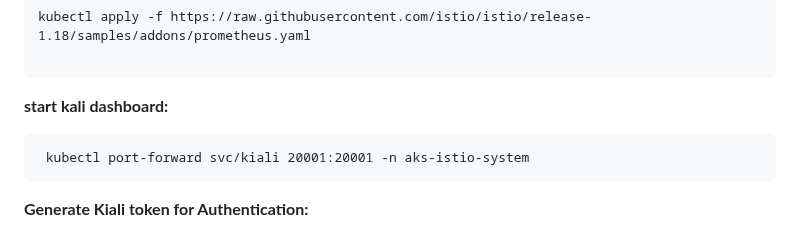
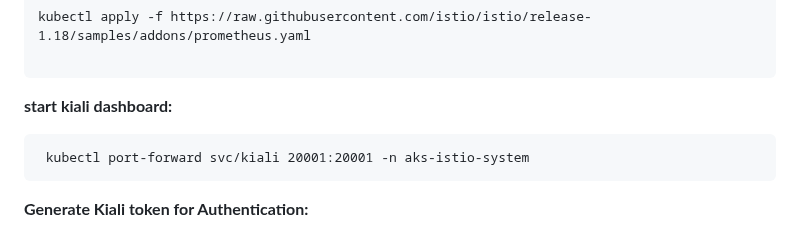
Before and after one commit to end-of-game/hub-and-spoke-aks, a Markdown page: readme.md, the part around the change. Rendered like a GitHub page.

````diff
--- a/readme.md
+++ b/readme.md
@@ -141,7 +141,7 @@ $ helm install \
 kubectl apply -f https://raw.githubusercontent.com/istio/istio/release-1.18/samples/addons/prometheus.yaml
 
 ```
-**start kali dashboard:**
+**start kiali dashboard:**
 ```
  kubectl port-forward svc/kiali 20001:20001 -n aks-istio-system
 ```
````
